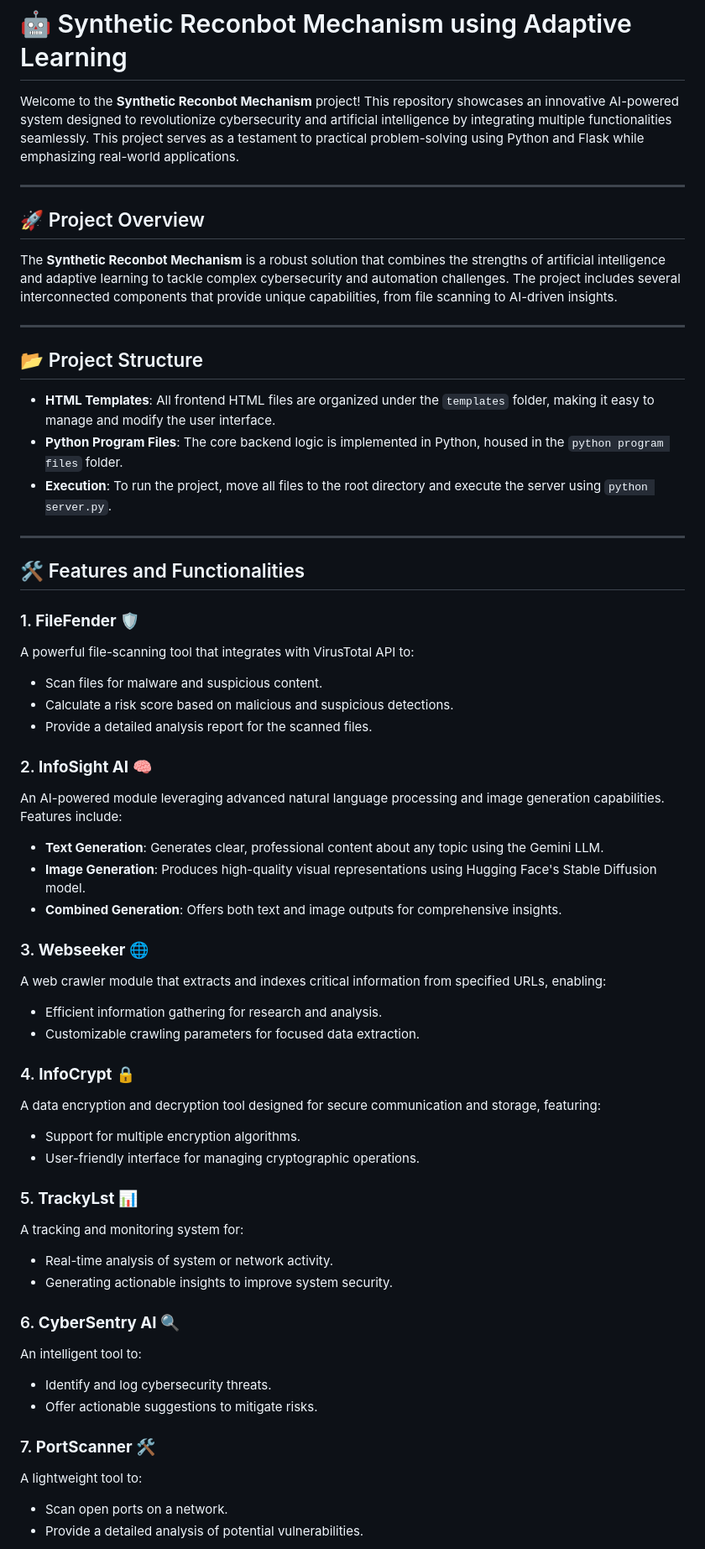
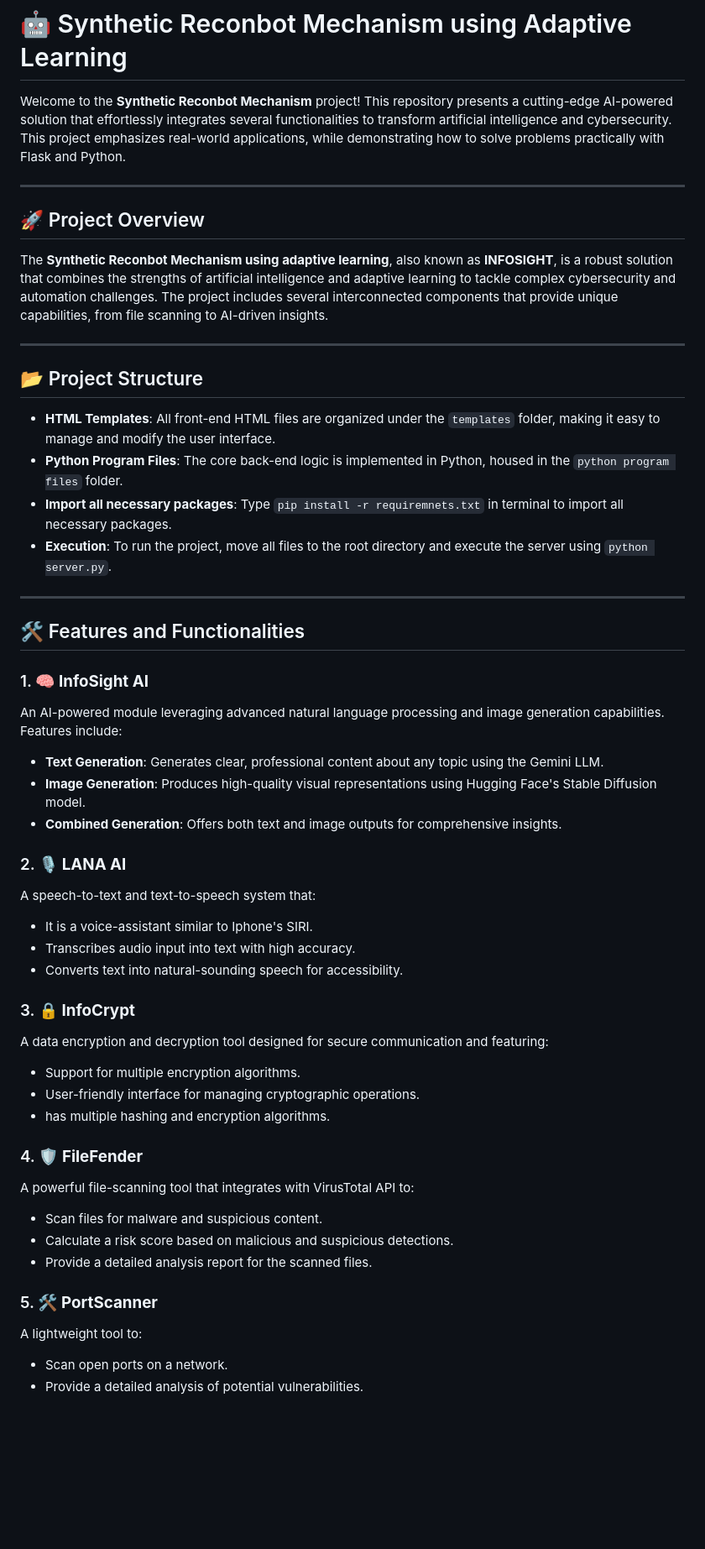
Before and after one commit to itslaks/Synthetic-reconbot-mechanism-using-adaptive-learning, a Markdown page: README.md, the part around the change printed below. Shown: that part at 84% size. GitHub-like rendering; blank space fills up the shorter version.

Commit message:
IMPROVEMENT

```diff
--- a/README.md
+++ b/README.md
@@ -1,58 +1,51 @@
 # 🤖 Synthetic Reconbot Mechanism using Adaptive Learning
 
-Welcome to the **Synthetic Reconbot Mechanism** project! This repository showcases an innovative AI-powered system designed to revolutionize cybersecurity and artificial intelligence by integrating multiple functionalities seamlessly. This project serves as a testament to practical problem-solving using Python and Flask while emphasizing real-world applications.
+Welcome to the **Synthetic Reconbot Mechanism** project! This repository presents a cutting-edge AI-powered solution that effortlessly integrates several functionalities to transform artificial intelligence and cybersecurity. This project emphasizes real-world applications, while demonstrating how to solve problems practically with Flask and Python.
 
 ---
 
 ## 🚀 Project Overview
 
-The **Synthetic Reconbot Mechanism** is a robust solution that combines the strengths of artificial intelligence and adaptive learning to tackle complex cybersecurity and automation challenges. The project includes several interconnected components that provide unique capabilities, from file scanning to AI-driven insights.
+The **Synthetic Reconbot Mechanism using adaptive learning**, also known as **INFOSIGHT**, is a robust solution that combines the strengths of artificial intelligence and adaptive learning to tackle complex cybersecurity and automation challenges. The project includes several interconnected components that provide unique capabilities, from file scanning to AI-driven insights.
 
 ---
 
 ## 📂 Project Structure
 
-- **HTML Templates**: All frontend HTML files are organized under the `templates` folder, making it easy to manage and modify the user interface.
-- **Python Program Files**: The core backend logic is implemented in Python, housed in the `python program files` folder.
+- **HTML Templates**: All front-end HTML files are organized under the `templates` folder, making it easy to manage and modify the user interface.
+- **Python Program Files**: The core back-end logic is implemented in Python, housed in the `python program files` folder.
+- **Import all necessary packages**: Type `pip install -r requiremnets.txt` in terminal to import all necessary packages.
 - **Execution**: To run the project, move all files to the root directory and execute the server using `python server.py`.
 
 ---
 
 ## 🛠️ Features and Functionalities
 
-### 1. **FileFender** 🛡️
+### 1. 🧠 **InfoSight AI**
+An AI-powered module leveraging advanced natural language processing and image generation capabilities. Features include:
+- **Text Generation**: Generates clear, professional content about any topic using the Gemini LLM.
+- **Image Generation**: Produces high-quality visual representations using Hugging Face's Stable Diffusion model.
+- **Combined Generation**: Offers both text and image outputs for comprehensive insights.
+
+### 2. 🎙️ **LANA AI**
+A speech-to-text and text-to-speech system that:
+- It is a voice-assistant similar to Iphone's SIRI.
+- Transcribes audio input into text with high accuracy.
+- Converts text into natural-sounding speech for accessibility.
+
+### 3. 🔒 **InfoCrypt**
+A data encryption and decryption tool designed for secure communication and featuring:
+- Support for multiple encryption algorithms.
+- User-friendly interface for managing cryptographic operations.
+- has multiple hashing and encryption algorithms.
+
+### 4. 🛡️ **FileFender**
 A powerful file-scanning tool that integrates with VirusTotal API to:
 - Scan files for malware and suspicious content.
 - Calculate a risk score based on malicious and suspicious detections.
 - Provide a detailed analysis report for the scanned files.
 
-### 2. **InfoSight AI** 🧠
-An AI-powered module leveraging advanced natural language processing and image generation capabilities. Features include:
-- **Text Generation**: Generates clear, professional content about any topic using the Gemini LLM.
-- **Image Generation**: Produces high-quality visual representations using Hugging Face's Stable Diffusion model.
-- **Combined Generation**: Offers both text and image outputs for comprehensive insights.
-
-### 3. **Webseeker** 🌐
-A web crawler module that extracts and indexes critical information from specified URLs, enabling:
-- Efficient information gathering for research and analysis.
-- Customizable crawling parameters for focused data extraction.
-
-### 4. **InfoCrypt** 🔒
-A data encryption and decryption tool designed for secure communication and storage, featuring:
-- Support for multiple encryption algorithms.
-- User-friendly interface for managing cryptographic operations.
-
-### 5. **TrackyLst** 📊
-A tracking and monitoring system for:
-- Real-time analysis of system or network activity.
-- Generating actionable insights to improve system security.
-
-### 6. **CyberSentry AI** 🔍
-An intelligent tool to:
-- Identify and log cybersecurity threats.
-- Offer actionable suggestions to mitigate risks.
-
-### 7. **PortScanner** 🛠️
+### 5. 🛠️ **PortScanner**
 A lightweight tool to:
 - Scan open ports on a network.
 - Provide a detailed analysis of potential vulnerabilities.
```
Also changed, not shown: other parts of README.md (+26 -10 lines).
